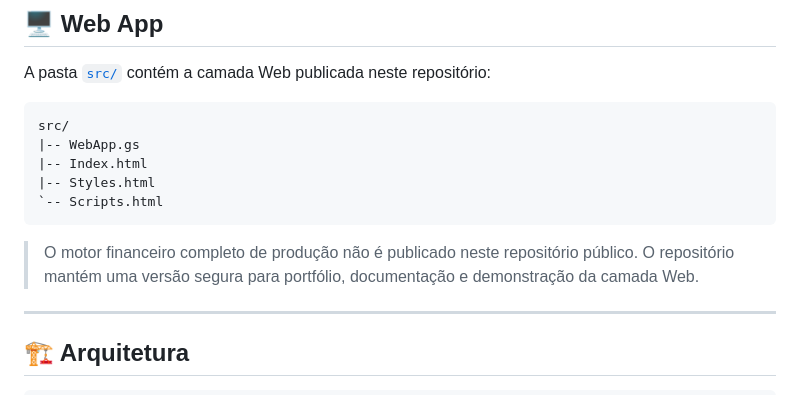
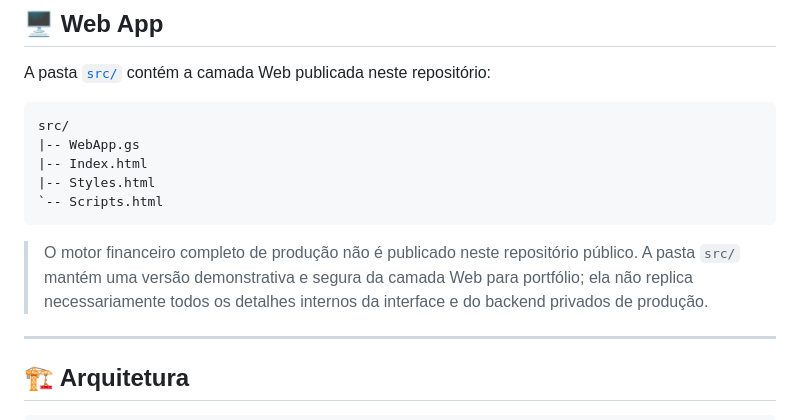
Before and after one commit to jeffersonferreira-ti/Finance-AI-Lite, a Markdown page: README.md, the part around the change. GitHub-like rendering.

Commit message:
chore: align public web layer with v1.2.5

````diff
--- a/README.md
+++ b/README.md
@@ -241,7 +241,7 @@ src/
 `-- Scripts.html
 ```
 
-> O motor financeiro completo de produção não é publicado neste repositório público. O repositório mantém uma versão segura para portfólio, documentação e demonstração da camada Web.
+> O motor financeiro completo de produção não é publicado neste repositório público. A pasta `src/` mantém uma versão demonstrativa e segura da camada Web para portfólio; ela não replica necessariamente todos os detalhes internos da interface e do backend privados de produção.
 
 ---
 
````
